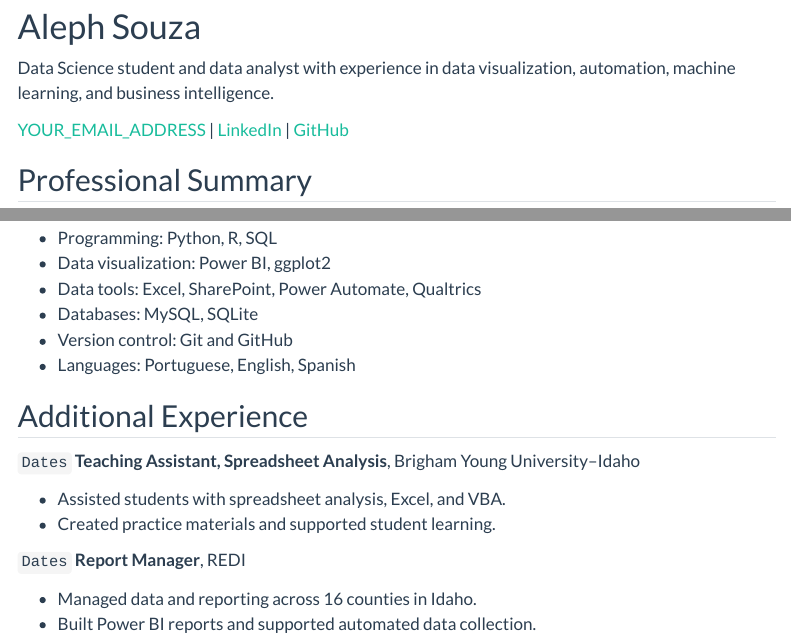
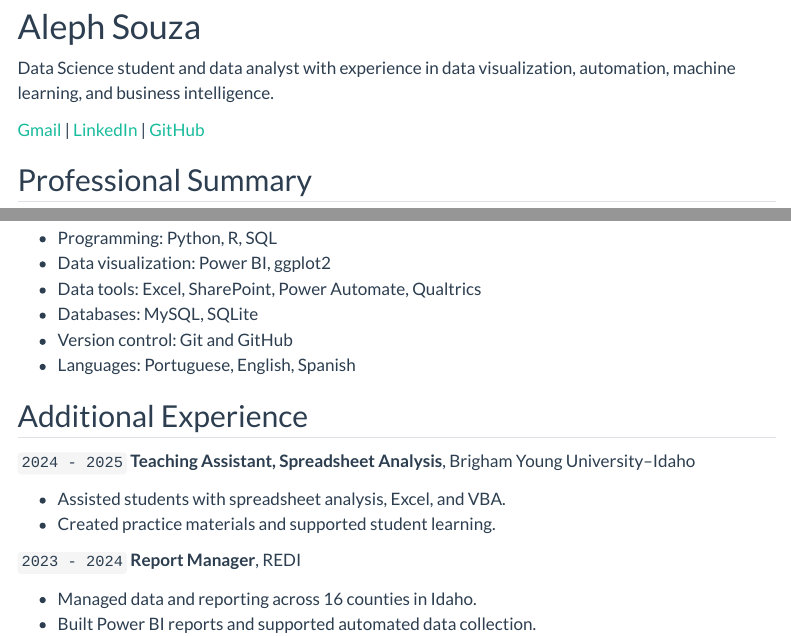
Before and after one commit to alga2002/alga2002.github.io, a Quarto document (resume.qmd): the page in a window 1100 px wide, from 80 px down, and a second part further down, joined at a grey line. Rendered offline with R 4.5, knitr and Pandoc in place of Quarto, with nearby package versions; menus at the side of the page are left out.

Commit message:
Complete resume contact information

```diff
--- a/resume.qmd
+++ b/resume.qmd
@@ -7,7 +7,7 @@ title: Aleph Souza's Resume
 Data Science student and data analyst with experience in data visualization, automation, machine learning, and business intelligence.
 
 <div id="webaddress">
-<a href="alephmosiah@gmail.com">YOUR_EMAIL_ADDRESS</a>
+<a href="alephmosiah@gmail.com">Gmail</a>
 | <a href="https://www.linkedin.com/in/alephsouza">LinkedIn</a>
 | <a href="https://github.com/alga2002">GitHub</a>
 </div>
@@ -80,14 +80,14 @@ __Data Quality Intern__, FamilySearch
 
 ## Additional Experience
 
-`Dates`
+`2024 - 2025`
 __Teaching Assistant, Spreadsheet Analysis__, Brigham Young University–Idaho
 
 - Assisted students with spreadsheet analysis, Excel, and VBA.
 - Created practice materials and supported student learning.
 
 
-`Dates`
+`2023 - 2024`
 __Report Manager__, REDI
 
 - Managed data and reporting across 16 counties in Idaho.
```
Also changed, not shown: 1 other file.
